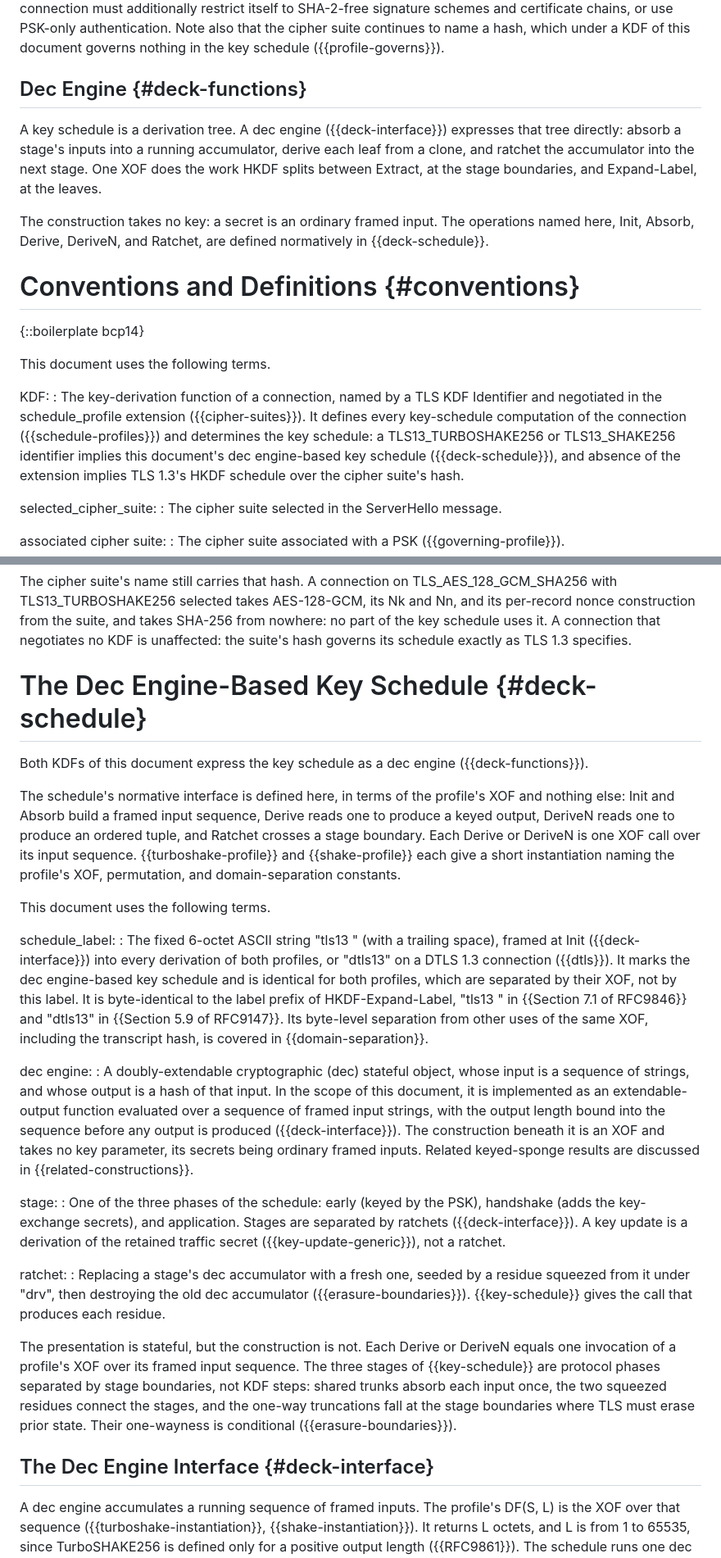
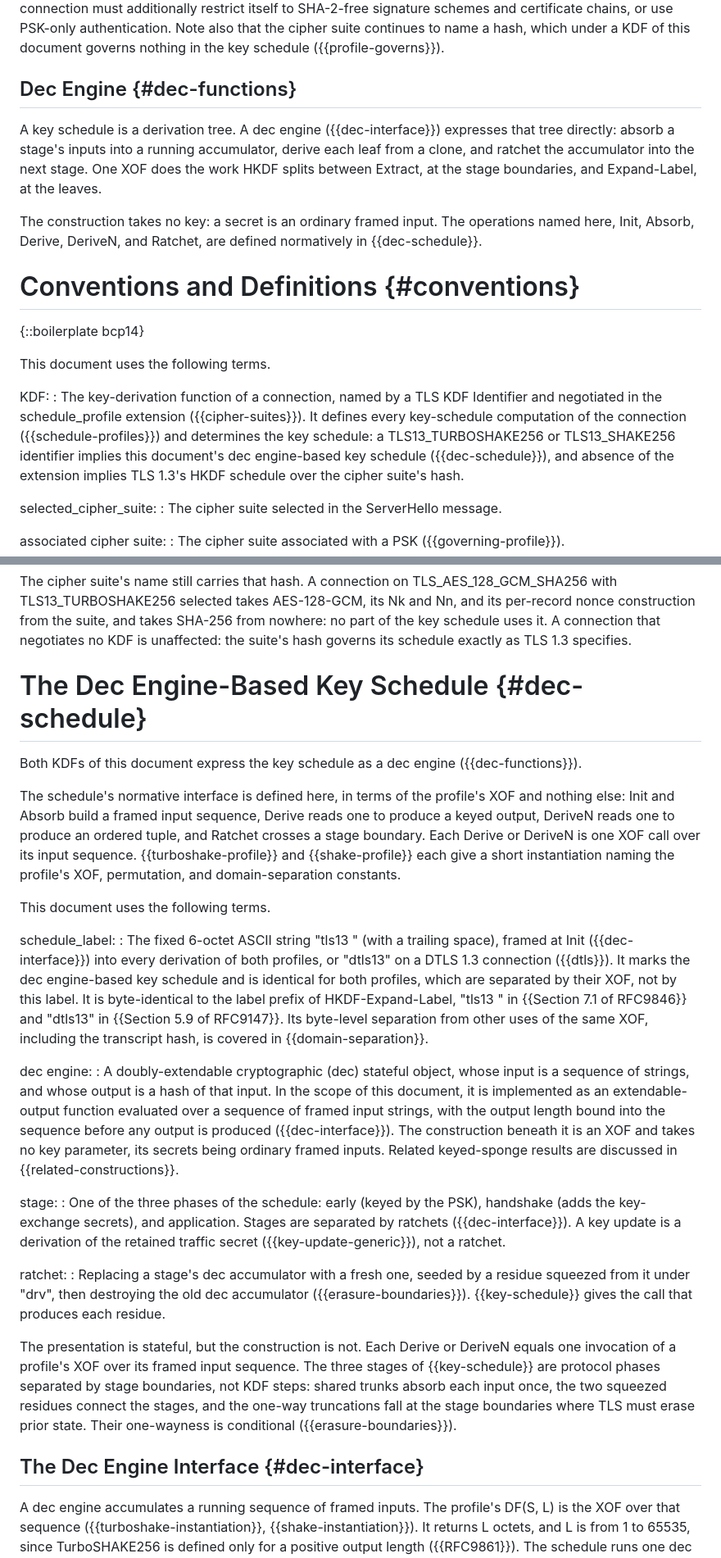
Before and after one commit to grittygrease/draft-sullivan-tls-xof-schedule-collab, a Markdown page: draft-sullivan-tls-xof-schedule.md, 2 parts joined by grey strips. Shown at 82% size. Drawn GitHub-style.

```diff
--- a/draft-sullivan-tls-xof-schedule.md
+++ b/draft-sullivan-tls-xof-schedule.md
@@ -283,10 +283,10 @@ certificate chains, or use PSK-only authentication.  Note also that the
 cipher suite continues to name a hash, which under a KDF of this
 document governs nothing in the key schedule ({{profile-governs}}).
 
-## Dec Engine {#deck-functions}
+## Dec Engine {#dec-functions}
 
 A key schedule is a derivation tree.  A dec engine
-({{deck-interface}}) expresses that tree directly:  absorb a stage's
+({{dec-interface}}) expresses that tree directly:  absorb a stage's
 inputs into a running accumulator, derive each leaf from a clone, and
 ratchet the accumulator into the next stage.  One XOF does the work HKDF
 splits between Extract, at the stage boundaries, and Expand-Label, at
@@ -294,7 +294,7 @@ the leaves.
 
 The construction takes no key:  a secret is an ordinary framed input.
 The operations named here, Init, Absorb, Derive, DeriveN, and Ratchet,
-are defined normatively in {{deck-schedule}}.
+are defined normatively in {{dec-schedule}}.
 
 # Conventions and Definitions {#conventions}
 
@@ -308,7 +308,7 @@ KDF:
   ({{cipher-suites}}).  It defines every key-schedule computation of the
   connection ({{schedule-profiles}}) and determines the key schedule:  a
   TLS13_TURBOSHAKE256 or TLS13_SHAKE256 identifier implies this
-  document's dec engine-based key schedule ({{deck-schedule}}), and absence of the
+  document's dec engine-based key schedule ({{dec-schedule}}), and absence of the
   extension implies TLS 1.3's HKDF schedule over the cipher suite's
   hash.
 
@@ -1055,10 +1055,10 @@ the suite, and takes SHA-256 from nowhere:  no part of the key schedule
 uses it.  A connection that negotiates no KDF is unaffected:  the
 suite's hash governs its schedule exactly as TLS 1.3 specifies.
 
-# The Dec Engine-Based Key Schedule {#deck-schedule}
+# The Dec Engine-Based Key Schedule {#dec-schedule}
 
 Both KDFs of this document express the key schedule as a dec engine
-({{deck-functions}}).
+({{dec-functions}}).
 
 The schedule's normative interface is defined here, in terms of the
 profile's XOF and nothing else:  Init and Absorb build a framed input
@@ -1073,7 +1073,7 @@ This document uses the following terms.
 
 schedule_label:
 : The fixed 6-octet ASCII string "tls13 " (with a trailing space),
-  framed at Init ({{deck-interface}}) into every derivation of both
+  framed at Init ({{dec-interface}}) into every derivation of both
   profiles, or "dtls13" on a DTLS 1.3 connection ({{dtls}}).  It marks
   the dec engine-based key schedule and is identical for both profiles, which are
   separated by their XOF, not by this label.  It is byte-identical to
@@ -1084,7 +1084,7 @@ schedule_label:
 
 dec engine:
 : A doubly-extendable cryptographic (dec) stateful object, whose input is a sequence of strings, and whose output is a hash of that input.
-  In the scope of this document, it is implemented as an extendable-output function evaluated over a sequence of framed input strings, with the output length bound into the sequence before any output is produced ({{deck-interface}}).
+  In the scope of this document, it is implemented as an extendable-output function evaluated over a sequence of framed input strings, with the output length bound into the sequence before any output is produced ({{dec-interface}}).
   The construction beneath
   it is an XOF and takes no key parameter, its secrets being ordinary
   framed inputs.  Related keyed-sponge results are discussed in
@@ -1093,7 +1093,7 @@ dec engine:
 stage:
 : One of the three phases of the schedule:  early (keyed by the PSK),
   handshake (adds the key-exchange secrets), and application.  Stages
-  are separated by ratchets ({{deck-interface}}).  A key update is a
+  are separated by ratchets ({{dec-interface}}).  A key update is a
   derivation of the retained traffic secret ({{key-update-generic}}),
   not a ratchet.
 
@@ -1112,7 +1112,7 @@ stages, and the one-way truncations fall at the stage boundaries where
 TLS must erase prior state.  Their one-wayness is conditional
 ({{erasure-boundaries}}).
 
-## The Dec Engine Interface {#deck-interface}
+## The Dec Engine Interface {#dec-interface}
 
 A dec engine accumulates a running sequence of framed inputs.  The profile's DF(S, L)
 is the XOF over that sequence ({{turboshake-instantiation}},
```
Also changed, not shown: other parts of draft-sullivan-tls-xof-schedule.md (+19 -19 lines).
